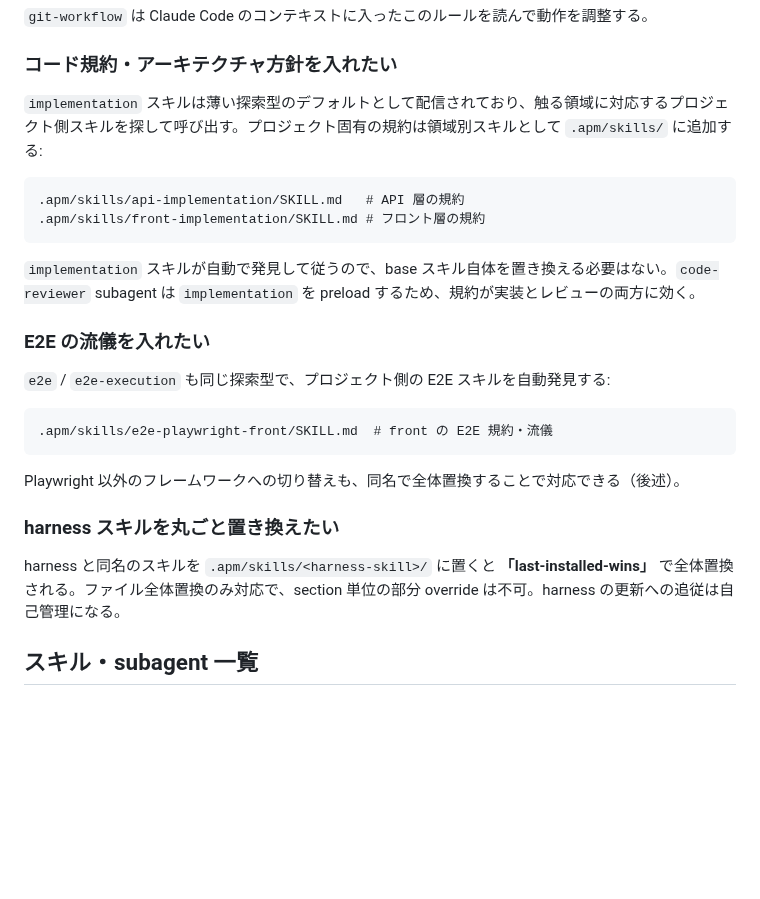
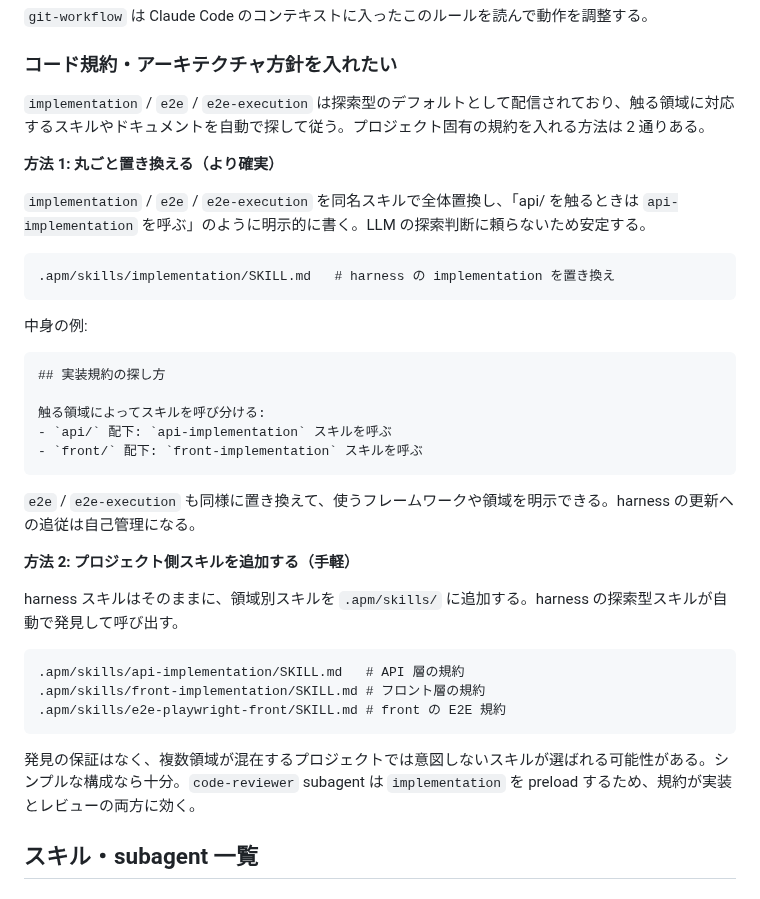
Before and after one commit to sei-newbear/xp-harness, a Markdown page: README.md, the part around the change. Rendered like a GitHub page; blank space fills up the shorter version.

Commit message:
README: implementation/e2e 系のカスタマイズに全体置換案を追加 (PR レビュー L50)
探索型スキルのカスタマイズ方法を2通りに整理:
- 方法1: 丸ごと置き換えて明示的にルーティングを書く（より確実）
- 方法2: 領域別スキルを追加して自動発見に任せる（手軽・シンプルな構成向け）

implementation / e2e / e2e-execution すべてに適用。

Co-Authored-By: Claude Opus 4.8 (1M context) <noreply@anthropic.com>

````diff
--- a/README.md
+++ b/README.md
@@ -51,28 +51,39 @@ PR 必須。main への直 push 禁止。branch のまま push して PR を作
 
 ### コード規約・アーキテクチャ方針を入れたい
 
-`implementation` スキルは薄い探索型のデフォルトとして配信されており、触る領域に対応するプロジェクト側スキルを探して呼び出す。プロジェクト固有の規約は領域別スキルとして `.apm/skills/` に追加する:
+`implementation` / `e2e` / `e2e-execution` は探索型のデフォルトとして配信されており、触る領域に対応するスキルやドキュメントを自動で探して従う。プロジェクト固有の規約を入れる方法は 2 通りある。
+
+**方法 1: 丸ごと置き換える（より確実）**
+
+`implementation` / `e2e` / `e2e-execution` を同名スキルで全体置換し、「api/ を触るときは `api-implementation` を呼ぶ」のように明示的に書く。LLM の探索判断に頼らないため安定する。
+
+```
+.apm/skills/implementation/SKILL.md   # harness の implementation を置き換え
+```
+
+中身の例:
+
+```markdown
+## 実装規約の探し方
+
+触る領域によってスキルを呼び分ける:
+- `api/` 配下: `api-implementation` スキルを呼ぶ
+- `front/` 配下: `front-implementation` スキルを呼ぶ
+```
+
+`e2e` / `e2e-execution` も同様に置き換えて、使うフレームワークや領域を明示できる。harness の更新への追従は自己管理になる。
+
+**方法 2: プロジェクト側スキルを追加する（手軽）**
+
+harness スキルはそのままに、領域別スキルを `.apm/skills/` に追加する。harness の探索型スキルが自動で発見して呼び出す。
 
 ```
 .apm/skills/api-implementation/SKILL.md   # API 層の規約
 .apm/skills/front-implementation/SKILL.md # フロント層の規約
+.apm/skills/e2e-playwright-front/SKILL.md # front の E2E 規約
 ```
 
-`implementation` スキルが自動で発見して従うので、base スキル自体を置き換える必要はない。`code-reviewer` subagent は `implementation` を preload するため、規約が実装とレビューの両方に効く。
-
-### E2E の流儀を入れたい
-
-`e2e` / `e2e-execution` も同じ探索型で、プロジェクト側の E2E スキルを自動発見する:
-
-```
-.apm/skills/e2e-playwright-front/SKILL.md  # front の E2E 規約・流儀
-```
-
-Playwright 以外のフレームワークへの切り替えも、同名で全体置換することで対応できる（後述）。
-
-### harness スキルを丸ごと置き換えたい
-
-harness と同名のスキルを `.apm/skills/<harness-skill>/` に置くと **「last-installed-wins」** で全体置換される。ファイル全体置換のみ対応で、section 単位の部分 override は不可。harness の更新への追従は自己管理になる。
+発見の保証はなく、複数領域が混在するプロジェクトでは意図しないスキルが選ばれる可能性がある。シンプルな構成なら十分。`code-reviewer` subagent は `implementation` を preload するため、規約が実装とレビューの両方に効く。
 
 ## スキル・subagent 一覧
 
````
